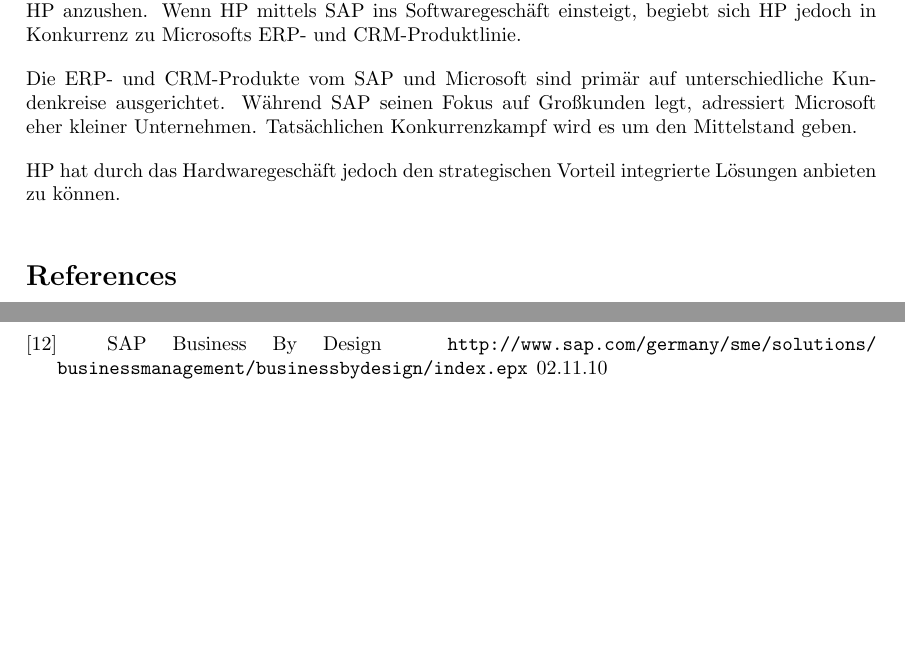
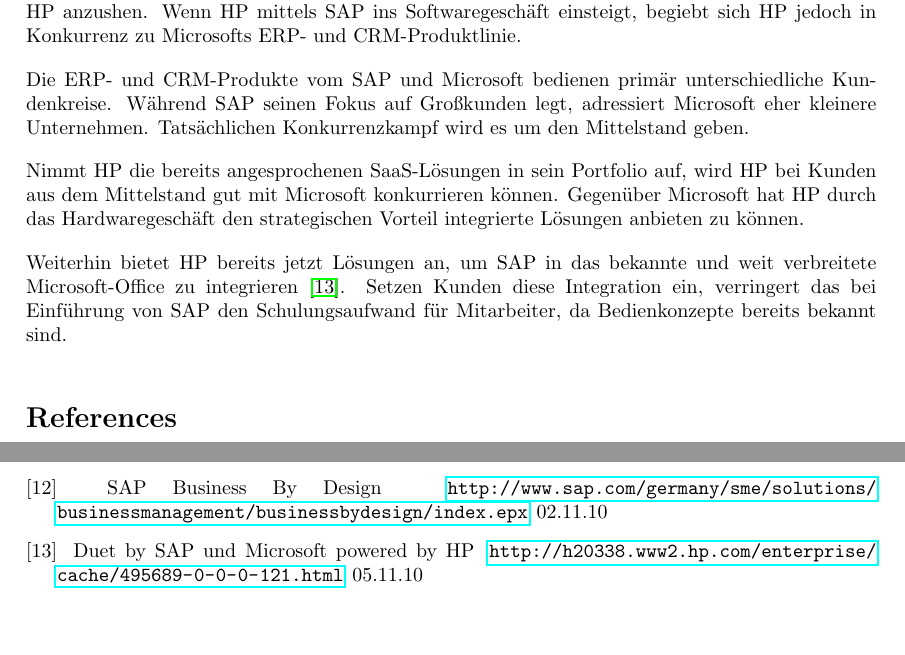
Before and after one commit to minf/minf1_mi2_p1, a LaTeX document (protocol.tex): two parts of pages 2 and 3 of 3, joined at a grey line, cut so that both start at the same text. Compiled offline with pdfLaTeX.

Commit message:
HP und Microsoft (work in progress 2)

```diff
--- a/protocol.tex
+++ b/protocol.tex
@@ -7,6 +7,7 @@
 
 \usepackage[utf8x]{inputenc}
 \usepackage{url}
+\usepackage{hyperref}
 
 \parindent 0pt
 \parskip 10pt
@@ -83,10 +84,15 @@
 Da Micrsoft nicht im professionellen Hardwaregeschäft auf Enterprise-Ebene tätig ist und HP nicht primär im Softwaregeschäft tätig ist, ist Microsoft bisher nicht als direkter Konkurrent zu HP anzushen.
 Wenn HP mittels SAP ins Softwaregeschäft einsteigt, begiebt sich HP jedoch in Konkurrenz zu Microsofts ERP- und CRM-Produktlinie.
 
-Die ERP- und CRM-Produkte vom SAP und Microsoft sind primär auf unterschiedliche Kundenkreise ausgerichtet. Während SAP seinen Fokus auf Großkunden legt, adressiert Microsoft eher kleiner Unternehmen.
+Die ERP- und CRM-Produkte vom SAP und Microsoft bedienen primär unterschiedliche Kundenkreise.
+Während SAP seinen Fokus auf Großkunden legt, adressiert Microsoft eher kleinere Unternehmen.
 Tatsächlichen Konkurrenzkampf wird es um den Mittelstand geben.
 
-HP hat durch das Hardwaregeschäft jedoch den strategischen Vorteil integrierte Lösungen anbieten zu können.
+Nimmt HP die bereits angesprochenen SaaS-Lösungen in sein Portfolio auf, wird HP bei Kunden aus dem Mittelstand gut mit Microsoft konkurrieren können.
+Gegenüber Microsoft hat HP durch das Hardwaregeschäft den strategischen Vorteil integrierte Lösungen anbieten zu können.
+
+Weiterhin bietet HP bereits jetzt Lösungen an, um SAP in das bekannte und weit verbreitete Microsoft-Office zu integrieren \cite{duet}.
+Setzen Kunden diese Integration ein, verringert das bei Einführung von SAP den Schulungsaufwand für Mitarbeiter, da Bedienkonzepte bereits bekannt sind.
 
 
 
@@ -177,6 +183,11 @@
   \newblock SAP Business By Design
   \newblock \url{http://www.sap.com/germany/sme/solutions/businessmanagement/businessbydesign/index.epx}
   \newblock 02.11.10
+
+  \bibitem{duet}
+  \newblock Duet by SAP und Microsoft powered by HP
+  \newblock \url{http://h20338.www2.hp.com/enterprise/cache/495689-0-0-0-121.html}
+  \newblock 05.11.10
 \end{thebibliography}
 
 %http://www.faz.net/s/Rub4D8A76D29ABA43699D9E59C0413A582C/Doc~E5A112A6F65FE450A84C2BA10475723EF~ATpl~Ecommon~Scontent.html
```
Also changed, not shown: protocol.pdf, 2 other files.
